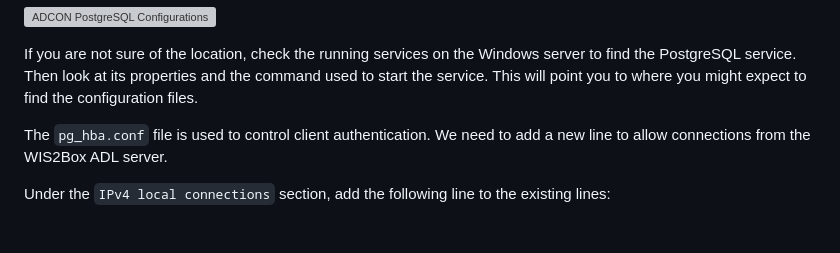
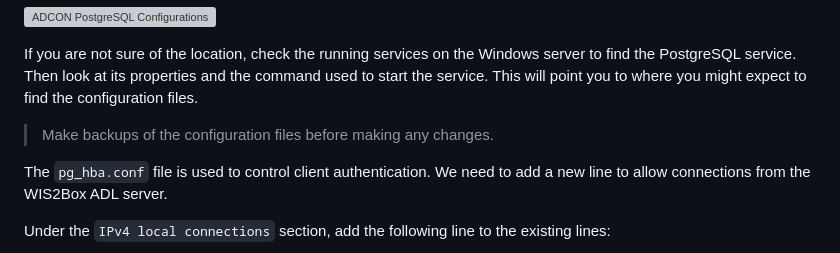
Before and after one commit to wmo-raf/wis2box-adl-adcon-plugin, a Markdown page: README.md, the part around the change. Drawn GitHub-style; blank space fills up the shorter version; grey boxes are pictures that could not be loaded.

Commit message:
Add note on backing up postgres config files before edits

```diff
--- a/README.md
+++ b/README.md
@@ -79,6 +79,8 @@ Below is an example screenshot of such a location on a Windows server:
 If you are not sure of the location, check the running services on the Windows server to find the PostgreSQL service.
 Then look at its properties and the command used to start the service. This will point you to where you might expect to
 find the configuration files.
+
+> Make backups of the configuration files before making any changes.
 
 The `pg_hba.conf` file is used to control client authentication. We need to add a new line to allow connections from the
 WIS2Box ADL server.
```
